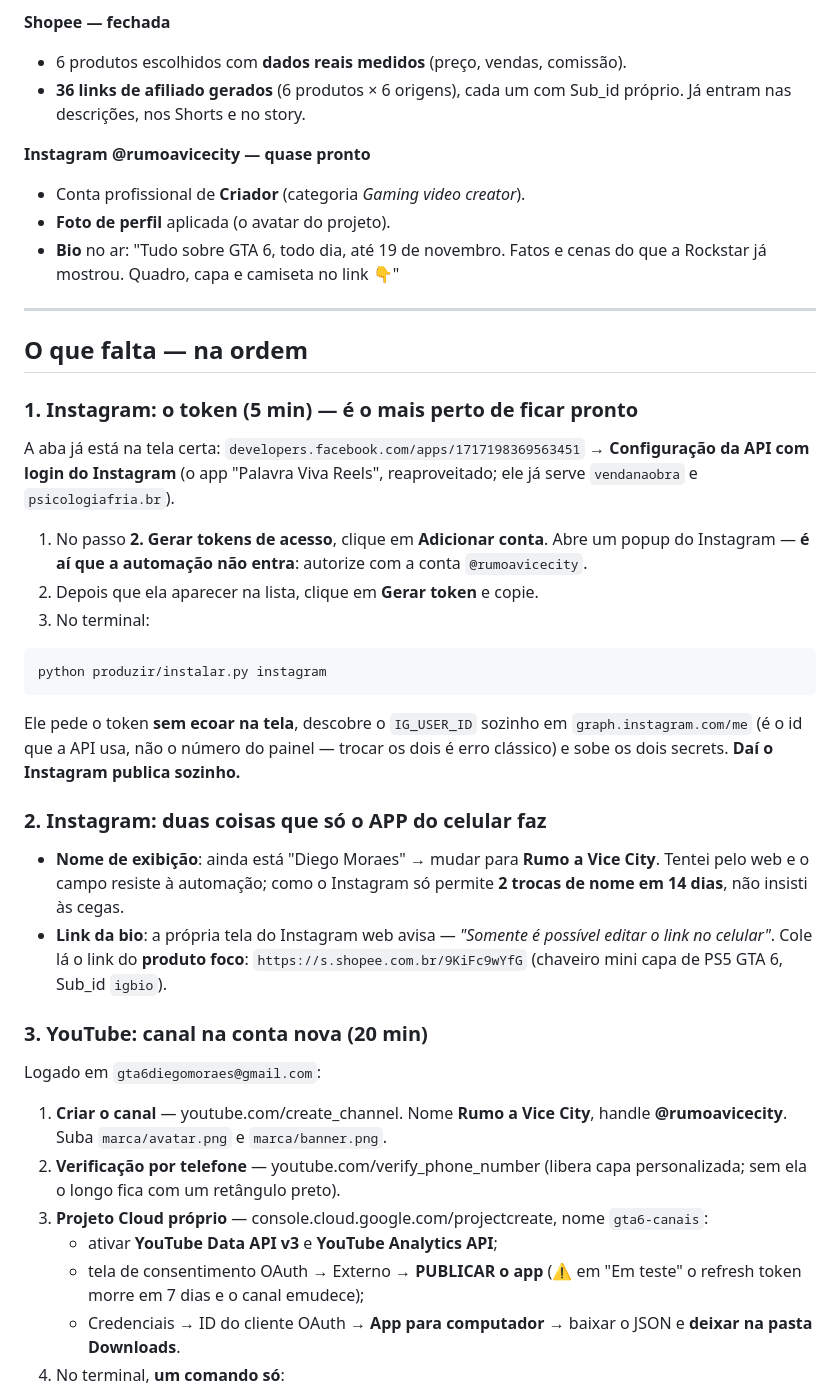
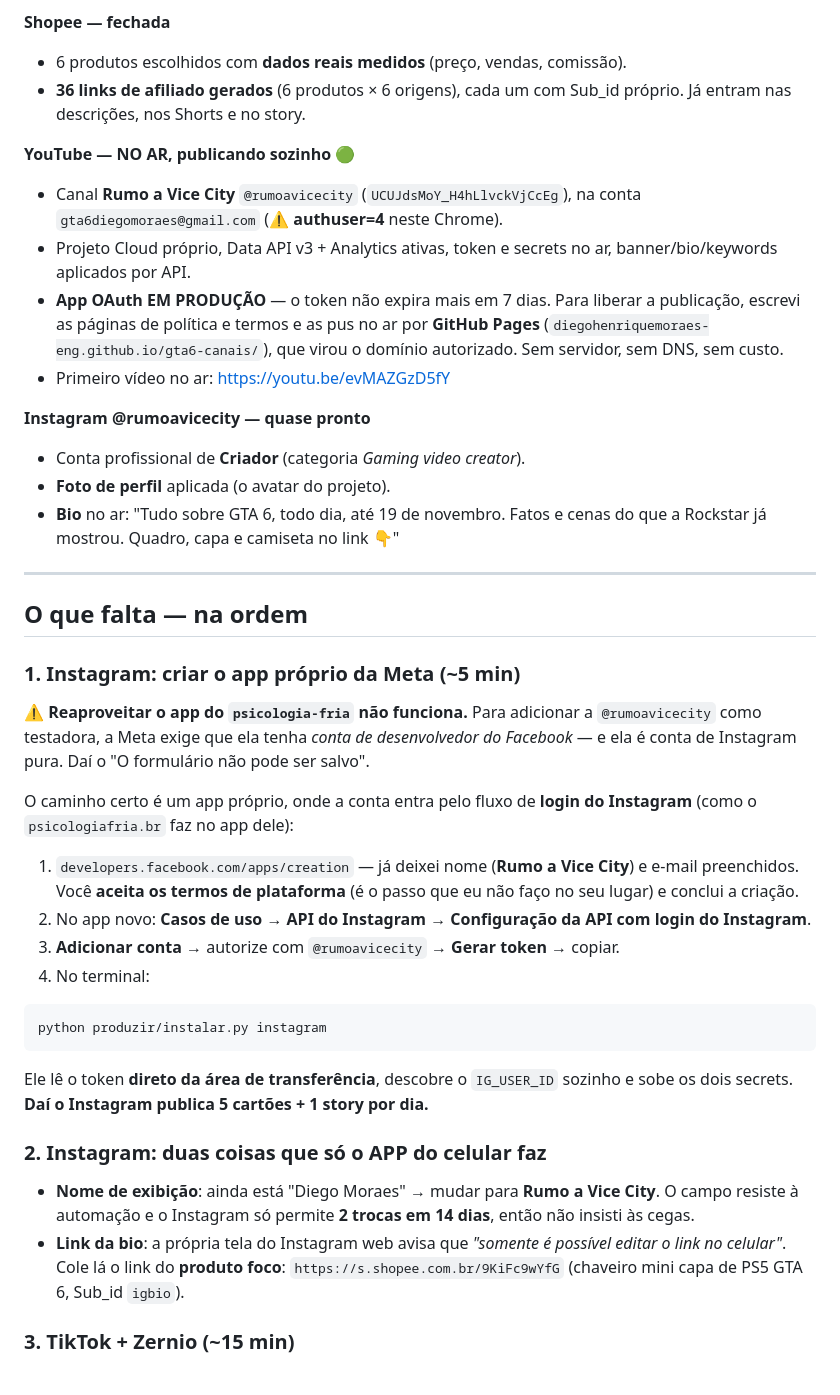
Before and after one commit to diegohenriquemoraes-eng/gta6-canais, a Markdown page: PENDENCIAS-DIEGO.md, the part around one of its changes. Drawn GitHub-style.

````diff
--- a/PENDENCIAS-DIEGO.md
+++ b/PENDENCIAS-DIEGO.md
@@ -30,6 +30,17 @@ pendência.
 - **36 links de afiliado gerados** (6 produtos × 6 origens), cada um com
   Sub_id próprio. Já entram nas descrições, nos Shorts e no story.
 
+**YouTube — NO AR, publicando sozinho** 🟢
+- Canal **Rumo a Vice City** `@rumoavicecity` (`UCUJdsMoY_H4hLlvckVjCcEg`), na
+  conta `gta6diegomoraes@gmail.com` (⚠ **authuser=4** neste Chrome).
+- Projeto Cloud próprio, Data API v3 + Analytics ativas, token e secrets no ar,
+  banner/bio/keywords aplicados por API.
+- **App OAuth EM PRODUÇÃO** — o token não expira mais em 7 dias. Para liberar a
+  publicação, escrevi as páginas de política e termos e as pus no ar por
+  **GitHub Pages** (`diegohenriquemoraes-eng.github.io/gta6-canais/`), que virou
+  o domínio autorizado. Sem servidor, sem DNS, sem custo.
+- Primeiro vídeo no ar: https://youtu.be/evMAZGzD5fY
+
 **Instagram @rumoavicecity — quase pronto**
 - Conta profissional de **Criador** (categoria *Gaming video creator*).
 - **Foto de perfil** aplicada (o avatar do projeto).
@@ -40,52 +51,42 @@ pendência.
 
 ## O que falta — na ordem
 
-### 1. Instagram: o token (5 min) — é o mais perto de ficar pronto
+### 1. Instagram: criar o app próprio da Meta (~5 min)
 
-A aba já está na tela certa:
-`developers.facebook.com/apps/1717198369563451` → **Configuração da API com
-login do Instagram** (o app "Palavra Viva Reels", reaproveitado; ele já serve
-`vendanaobra` e `psicologiafria.br`).
+⚠ **Reaproveitar o app do `psicologia-fria` não funciona.** Para adicionar a
+`@rumoavicecity` como testadora, a Meta exige que ela tenha *conta de
+desenvolvedor do Facebook* — e ela é conta de Instagram pura. Daí o
+"O formulário não pode ser salvo".
 
-1. No passo **2. Gerar tokens de acesso**, clique em **Adicionar conta**.
-   Abre um popup do Instagram — **é aí que a automação não entra**: autorize
-   com a conta `@rumoavicecity`.
-2. Depois que ela aparecer na lista, clique em **Gerar token** e copie.
-3. No terminal:
+O caminho certo é um app próprio, onde a conta entra pelo fluxo de **login do
+Instagram** (como o `psicologiafria.br` faz no app dele):
+
+1. `developers.facebook.com/apps/creation` — já deixei nome (**Rumo a Vice
+   City**) e e-mail preenchidos. Você **aceita os termos de plataforma** (é o
+   passo que eu não faço no seu lugar) e conclui a criação.
+2. No app novo: **Casos de uso → API do Instagram → Configuração da API com
+   login do Instagram**.
+3. **Adicionar conta** → autorize com `@rumoavicecity` → **Gerar token** →
+   copiar.
+4. No terminal:
 
 ```bash
 python produzir/instalar.py instagram
 ```
 
-Ele pede o token **sem ecoar na tela**, descobre o `IG_USER_ID` sozinho em
-`graph.instagram.com/me` (é o id que a API usa, não o número do painel — trocar
-os dois é erro clássico) e sobe os dois secrets. **Daí o Instagram publica
-sozinho.**
+Ele lê o token **direto da área de transferência**, descobre o `IG_USER_ID`
+sozinho e sobe os dois secrets. **Daí o Instagram publica 5 cartões + 1 story
+por dia.**
 
 ### 2. Instagram: duas coisas que só o APP do celular faz
 
 - **Nome de exibição**: ainda está "Diego Moraes" → mudar para
-  **Rumo a Vice City**. Tentei pelo web e o campo resiste à automação; como o
-  Instagram só permite **2 trocas de nome em 14 dias**, não insisti às cegas.
-- **Link da bio**: a própria tela do Instagram web avisa — *"Somente é possível
-  editar o link no celular"*. Cole lá o link do **produto foco**:
+  **Rumo a Vice City**. O campo resiste à automação e o Instagram só permite
+  **2 trocas em 14 dias**, então não insisti às cegas.
+- **Link da bio**: a própria tela do Instagram web avisa que *"somente é
+  possível editar o link no celular"*. Cole lá o link do **produto foco**:
   `https://s.shopee.com.br/9KiFc9wYfG`
   (chaveiro mini capa de PS5 GTA 6, Sub_id `igbio`).
 
-### 3. YouTube: canal na conta nova (20 min)
+### 3. TikTok + Zernio (~15 min)
 
-Logado em `gta6diegomoraes@gmail.com`:
-
-1. **Criar o canal** — youtube.com/create_channel. Nome **Rumo a Vice City**,
-   handle **@rumoavicecity**. Suba `marca/avatar.png` e `marca/banner.png`.
-2. **Verificação por telefone** — youtube.com/verify_phone_number (libera capa
-   personalizada; sem ela o longo fica com um retângulo preto).
-3. **Projeto Cloud próprio** — console.cloud.google.com/projectcreate, nome
-   `gta6-canais`:
-   - ativar **YouTube Data API v3** e **YouTube Analytics API**;
-   - tela de consentimento OAuth → Externo → **PUBLICAR o app**
-     (⚠ em "Em teste" o refresh token morre em 7 dias e o canal emudece);
-   - Credenciais → ID do cliente OAuth → **App para computador** → baixar o JSON
-     e **deixar na pasta Downloads**.
-4. No terminal, **um comando só**:
-
````
Also changed, not shown: other parts of PENDENCIAS-DIEGO.md (+13 -38 lines), RETOMAR.md (+40 -7 lines).
